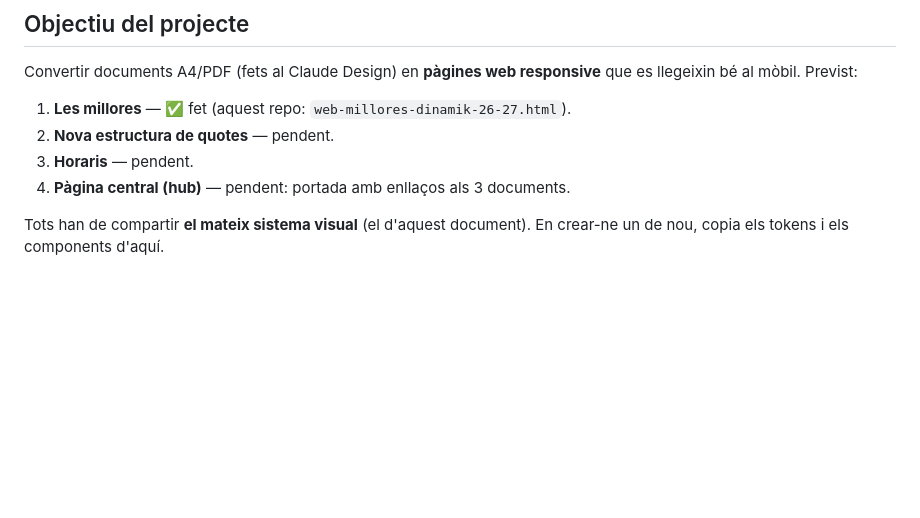
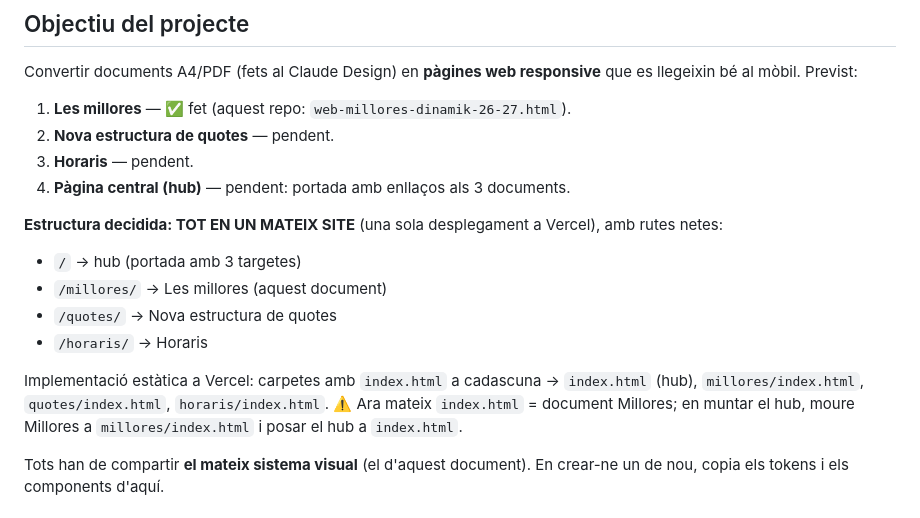
Before and after one commit to dinamik-ca/docs_t26_27, a Markdown page: CLAUDE.md, the part around the change. Rendered like a GitHub page; blank space fills up the shorter version.

Commit message:
Record site structure: single site with /millores /quotes /horaris + hub at /
Co-Authored-By: Claude Opus 4.8 <noreply@anthropic.com>

```diff
--- a/CLAUDE.md
+++ b/CLAUDE.md
@@ -8,6 +8,16 @@ Convertir documents A4/PDF (fets al Claude Design) en **pàgines web responsive*
 2. **Nova estructura de quotes** — pendent.
 3. **Horaris** — pendent.
 4. **Pàgina central (hub)** — pendent: portada amb enllaços als 3 documents.
+
+**Estructura decidida: TOT EN UN MATEIX SITE** (una sola desplegament a Vercel), amb rutes netes:
+- `/` → hub (portada amb 3 targetes)
+- `/millores/` → Les millores (aquest document)
+- `/quotes/` → Nova estructura de quotes
+- `/horaris/` → Horaris
+
+Implementació estàtica a Vercel: carpetes amb `index.html` a cadascuna →
+`index.html` (hub), `millores/index.html`, `quotes/index.html`, `horaris/index.html`.
+⚠️ Ara mateix `index.html` = document Millores; en muntar el hub, moure Millores a `millores/index.html` i posar el hub a `index.html`.
 
 Tots han de compartir **el mateix sistema visual** (el d'aquest document). En crear-ne un de nou, copia els tokens i els components d'aquí.
 
```
